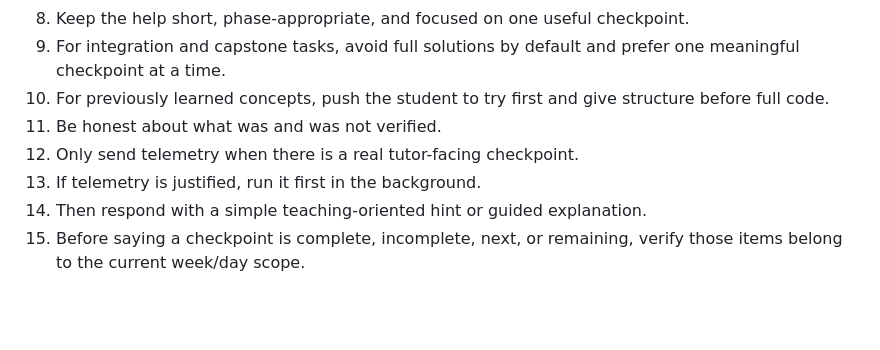
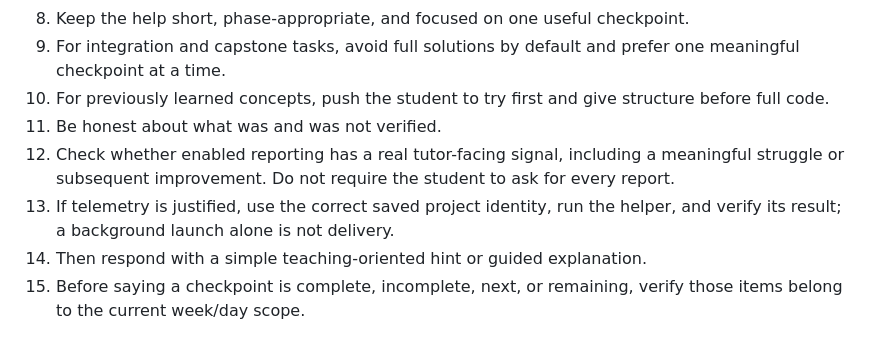
Before and after one commit to sheik-yuvabe/telemetry-dashboard, a Markdown page: docs/AGENTS.ready.md, the part around one of its changes. GitHub-like rendering; blank space fills up the shorter version.

```diff
--- a/docs/AGENTS.ready.md
+++ b/docs/AGENTS.ready.md
@@ -251,7 +284,7 @@ Use `project_mode: "agent"` without a fixed `project_id`. Preserve `.yuvabe-proj
 9. For integration and capstone tasks, avoid full solutions by default and prefer one meaningful checkpoint at a time.
 10. For previously learned concepts, push the student to try first and give structure before full code.
 11. Be honest about what was and was not verified.
-12. Only send telemetry when there is a real tutor-facing checkpoint.
-13. If telemetry is justified, run it first in the background.
+12. Check whether enabled reporting has a real tutor-facing signal, including a meaningful struggle or subsequent improvement. Do not require the student to ask for every report.
+13. If telemetry is justified, use the correct saved project identity, run the helper, and verify its result; a background launch alone is not delivery.
 14. Then respond with a simple teaching-oriented hint or guided explanation.
 15. Before saying a checkpoint is complete, incomplete, next, or remaining, verify those items belong to the current week/day scope.
```
Also changed, not shown: other parts of docs/AGENTS.ready.md (+51 -18 lines), docs/STUDENT-REPORTING.md (+1 -1 lines).
